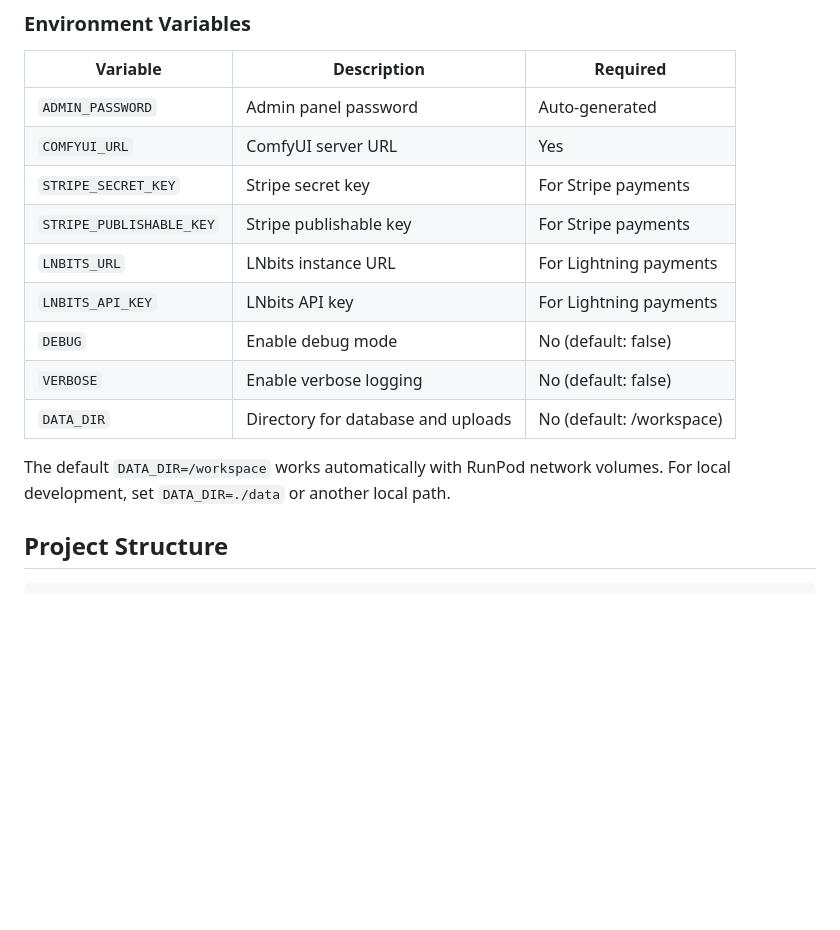
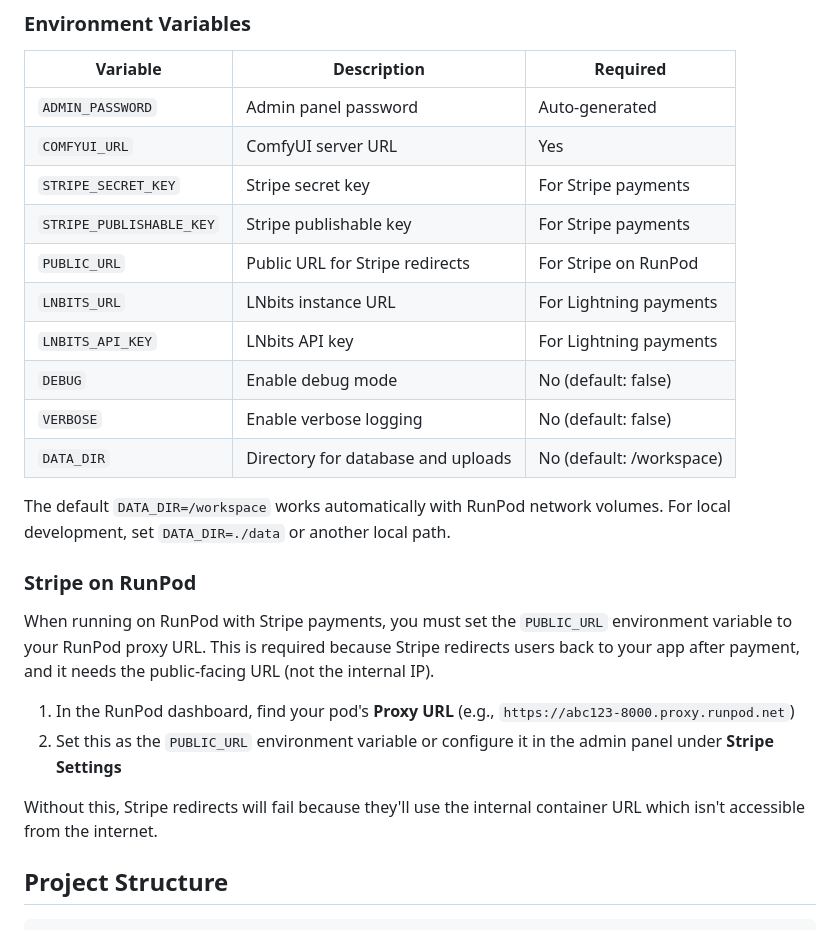
Before and after one commit to ValyrianTech/genselfie, a Markdown page: README.md, the part around the change. Rendered like a GitHub page; blank space fills up the shorter version.

Commit message:
Add PUBLIC_URL documentation for Stripe on RunPod

```diff
--- a/README.md
+++ b/README.md
@@ -103,6 +103,7 @@ Deploy on RunPod:
 | `COMFYUI_URL` | ComfyUI server URL | Yes |
 | `STRIPE_SECRET_KEY` | Stripe secret key | For Stripe payments |
 | `STRIPE_PUBLISHABLE_KEY` | Stripe publishable key | For Stripe payments |
+| `PUBLIC_URL` | Public URL for Stripe redirects | For Stripe on RunPod |
 | `LNBITS_URL` | LNbits instance URL | For Lightning payments |
 | `LNBITS_API_KEY` | LNbits API key | For Lightning payments |
 | `DEBUG` | Enable debug mode | No (default: false) |
@@ -110,6 +111,15 @@ Deploy on RunPod:
 | `DATA_DIR` | Directory for database and uploads | No (default: /workspace) |
 
 The default `DATA_DIR=/workspace` works automatically with RunPod network volumes. For local development, set `DATA_DIR=./data` or another local path.
+
+### Stripe on RunPod
+
+When running on RunPod with Stripe payments, you must set the `PUBLIC_URL` environment variable to your RunPod proxy URL. This is required because Stripe redirects users back to your app after payment, and it needs the public-facing URL (not the internal IP).
+
+1. In the RunPod dashboard, find your pod's **Proxy URL** (e.g., `https://abc123-8000.proxy.runpod.net`)
+2. Set this as the `PUBLIC_URL` environment variable or configure it in the admin panel under **Stripe Settings**
+
+Without this, Stripe redirects will fail because they'll use the internal container URL which isn't accessible from the internet.
 
 ## Project Structure
 
```
